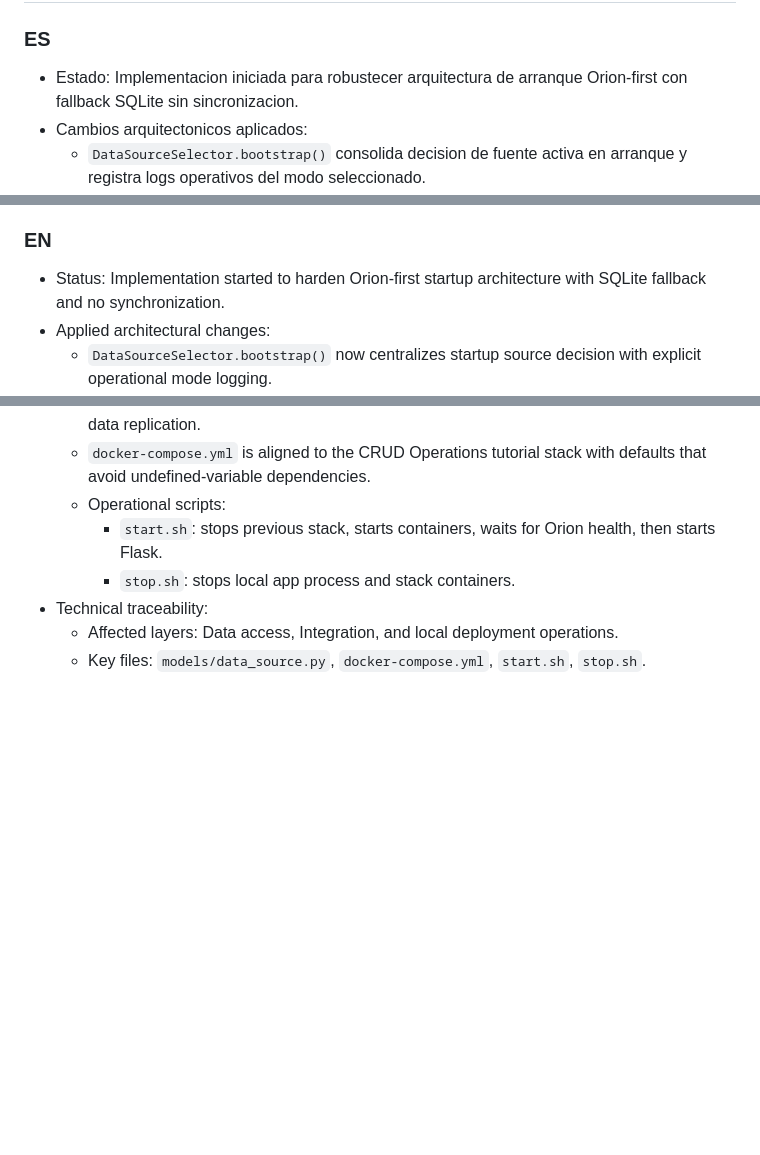
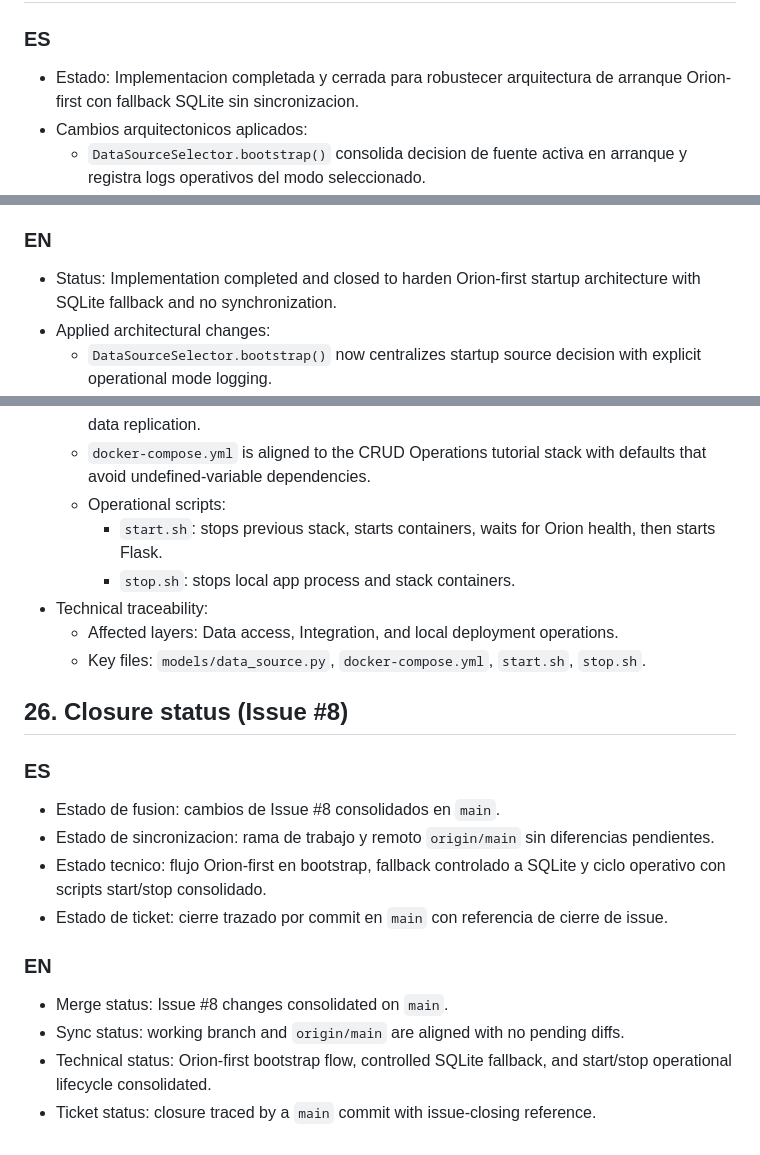
Before and after one commit to valentinaasilva/fiware-smart-store, a Markdown page: architecture.md, 3 parts joined by grey strips. GitHub-like rendering; blank space fills up the shorter version.

Commit message:
docs: cerrar issue #8 y sincronizar trazabilidad (Closes #8)

```diff
--- a/architecture.md
+++ b/architecture.md
@@ -717,7 +717,7 @@ Test levels:
 ## 25. Implementation progress (Issue #8 Orion-first operational bootstrap)
 
 ### ES
-- Estado: Implementacion iniciada para robustecer arquitectura de arranque Orion-first con fallback SQLite sin sincronizacion.
+- Estado: Implementacion completada y cerrada para robustecer arquitectura de arranque Orion-first con fallback SQLite sin sincronizacion.
 - Cambios arquitectonicos aplicados:
   - `DataSourceSelector.bootstrap()` consolida decision de fuente activa en arranque y registra logs operativos del modo seleccionado.
   - Se mantiene fallback a SQLite ante error de operaciones Orion para continuidad, sin replicacion de datos entre fuentes.
@@ -730,7 +730,7 @@ Test levels:
   - Archivos clave: `models/data_source.py`, `docker-compose.yml`, `start.sh`, `stop.sh`.
 
 ### EN
-- Status: Implementation started to harden Orion-first startup architecture with SQLite fallback and no synchronization.
+- Status: Implementation completed and closed to harden Orion-first startup architecture with SQLite fallback and no synchronization.
 - Applied architectural changes:
   - `DataSourceSelector.bootstrap()` now centralizes startup source decision with explicit operational mode logging.
   - SQLite fallback on Orion operation failures is kept for continuity, without any cross-source data replication.
@@ -741,3 +741,17 @@ Test levels:
 - Technical traceability:
   - Affected layers: Data access, Integration, and local deployment operations.
   - Key files: `models/data_source.py`, `docker-compose.yml`, `start.sh`, `stop.sh`.
+
+## 26. Closure status (Issue #8)
+
+### ES
+- Estado de fusion: cambios de Issue #8 consolidados en `main`.
+- Estado de sincronizacion: rama de trabajo y remoto `origin/main` sin diferencias pendientes.
+- Estado tecnico: flujo Orion-first en bootstrap, fallback controlado a SQLite y ciclo operativo con scripts start/stop consolidado.
+- Estado de ticket: cierre trazado por commit en `main` con referencia de cierre de issue.
+
+### EN
+- Merge status: Issue #8 changes consolidated on `main`.
+- Sync status: working branch and `origin/main` are aligned with no pending diffs.
+- Technical status: Orion-first bootstrap flow, controlled SQLite fallback, and start/stop operational lifecycle consolidated.
+- Ticket status: closure traced by a `main` commit with issue-closing reference.
```
Also changed, not shown: PRD.md (+16 -2 lines), data_model.md (+14 -2 lines).
